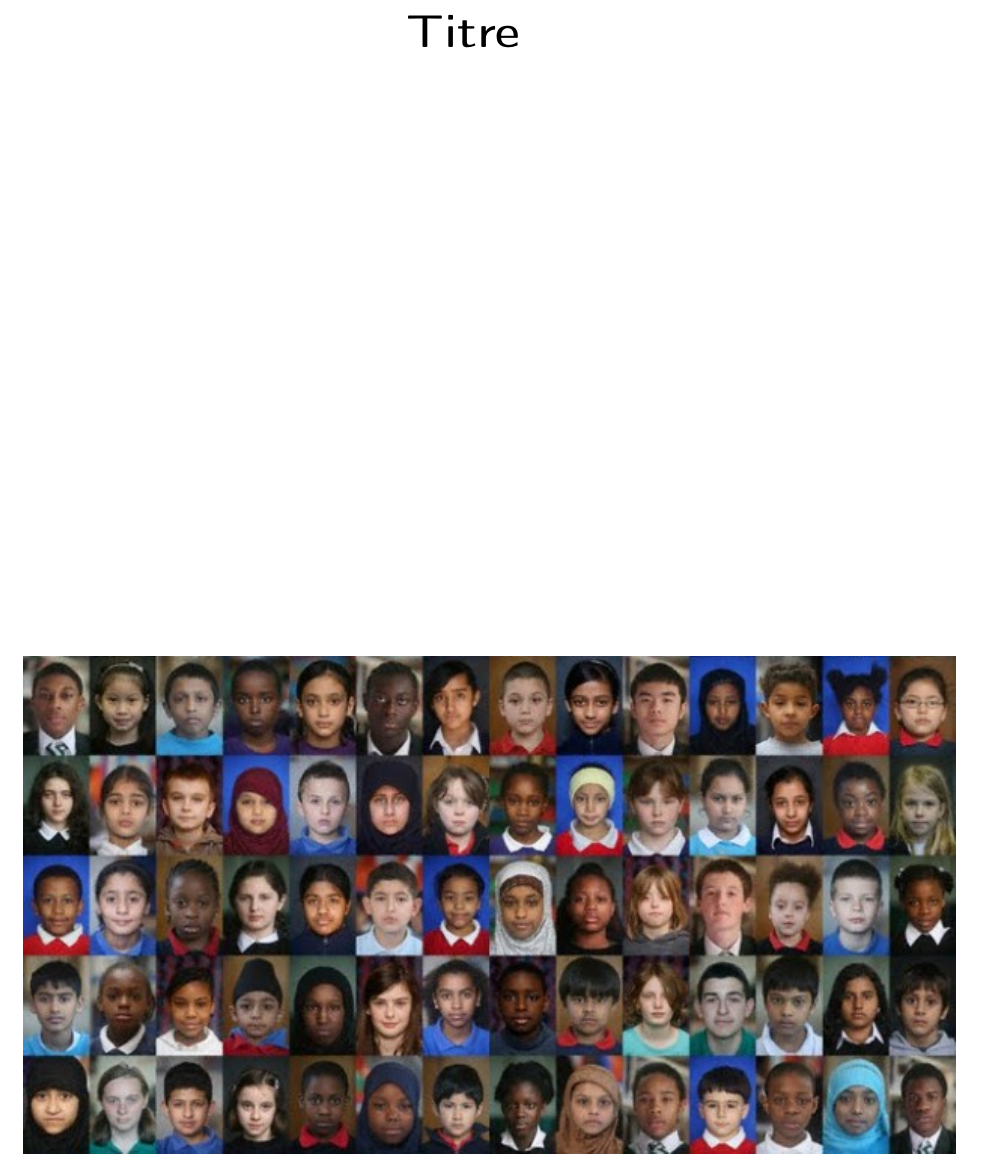
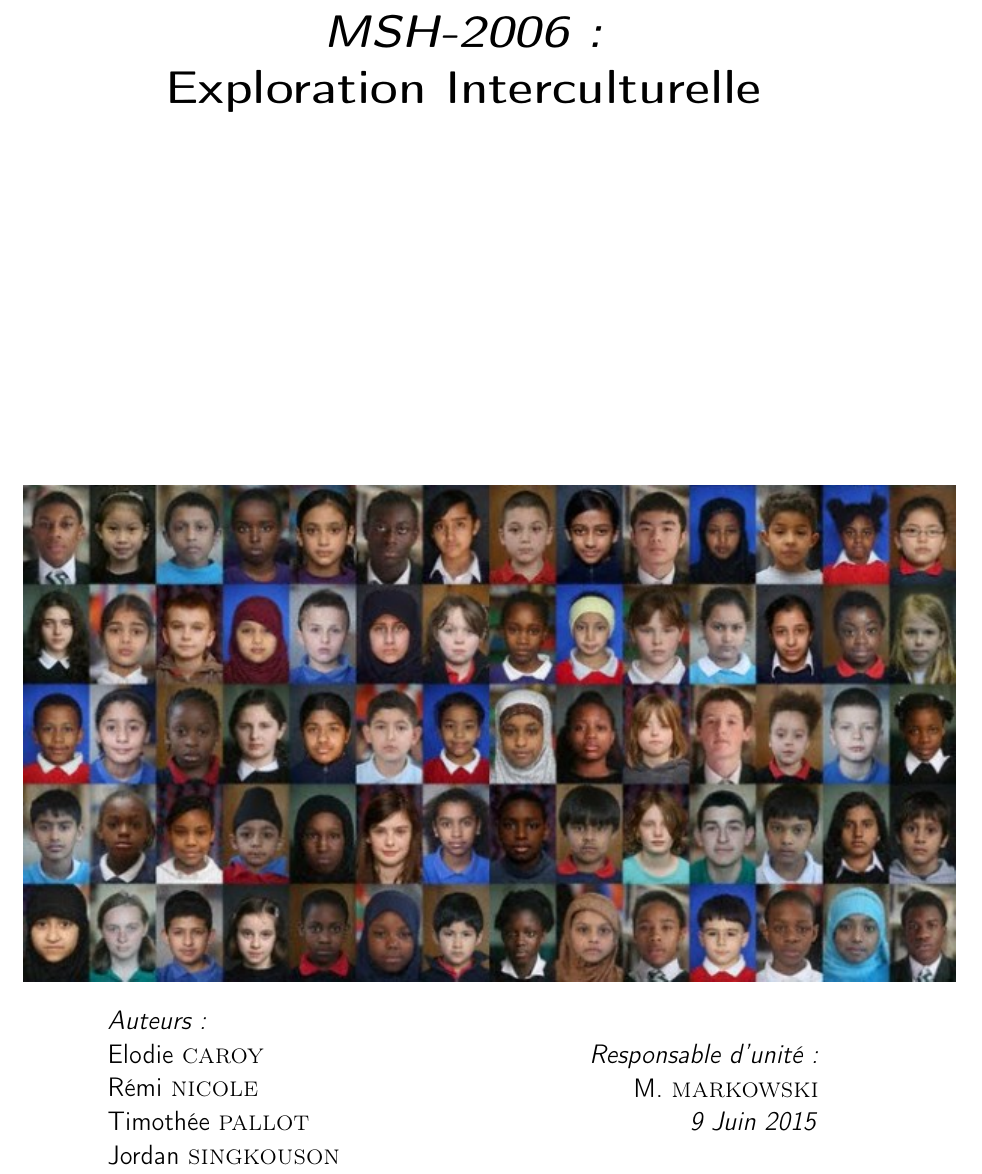
Before and after one commit to minijackson/MSH-2006, a LaTeX book (main.tex): part of page 1 of 115, cut at the place of the change. Compiled offline with pdfLaTeX.

Commit message:
couverture v2

```diff
--- a/main.tex
+++ b/main.tex
@@ -20,13 +20,32 @@
 
 	%Titre
 	\vspace{\fill}
-
-	{\huge \bfseries Titre \\[0.4cm]}
+	{\huge \bfseries \emph{MSH-2006:}\\
+	Exploration Interculturelle \\[0.4cm]}
 	\vspace{\fill}
 
 	\includegraphics[scale=0.8]{races-620x330.jpg}
+	\newline
 
+		 % Author and supervisor
+    \begin{minipage}{0.4\textwidth}
+      \begin{flushleft} \large
+				\emph{Auteurs:}\\
+        Elodie \textsc{caroy}\\
+				Rémi \textsc{nicole}\\
+				Timothée \textsc{pallot}\\
+				Jordan \textsc{singkouson}
+      \end{flushleft}
+    \end{minipage}
+    \begin{minipage}{0.4\textwidth}
+      \begin{flushright} \large
+        \emph{Responsable d'unité:}\\
+				M. \textsc{markowski}\\
 
+        %\emph{Chef d'équipe : } M. Chef \textsc{D’Équipe}
+				\emph{9 Juin 2015}
+      \end{flushright}
+    \end{minipage}
 	\end{center}
 	\end{sffamily}
 \end{titlepage}
```
